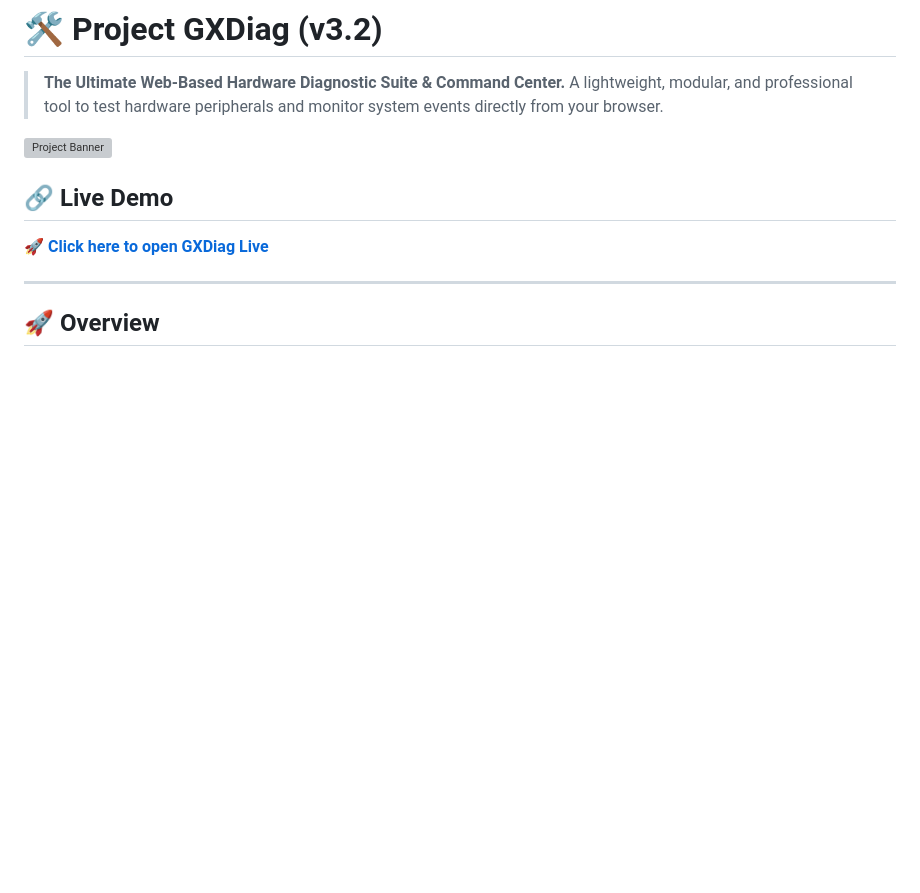
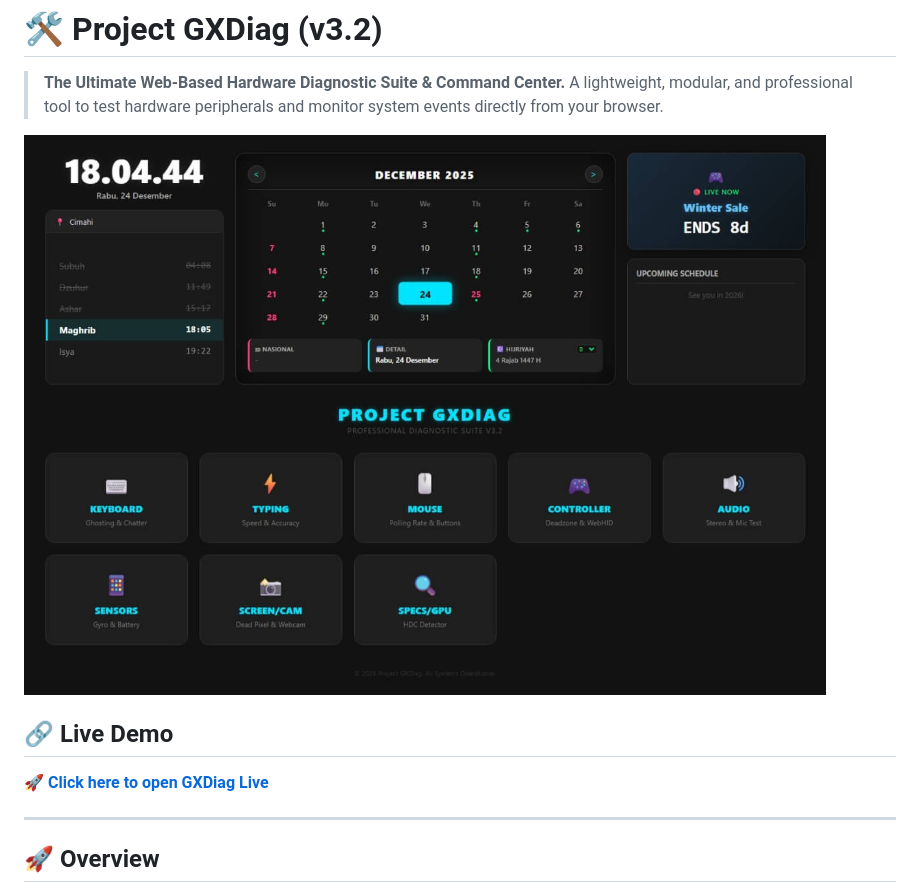
Before and after one commit to brahmantyo12/gxdiag, a Markdown page: README.md, the part around the change. Drawn GitHub-style; blank space fills up the shorter version; grey boxes are pictures that could not be loaded.

```diff
--- a/README.md
+++ b/README.md
@@ -3,7 +3,7 @@
 > **The Ultimate Web-Based Hardware Diagnostic Suite & Command Center.**
 > A lightweight, modular, and professional tool to test hardware peripherals and monitor system events directly from your browser.
 
-![Project Banner](screenshots/gxdiag.jpeg)
+![Project Banner](screenshots/gxdiag32.jpeg)
 
 ## 🔗 Live Demo
 🚀 **[Click here to open GXDiag Live](https://gxdiag.brahmantyo12.my.id)**
```
